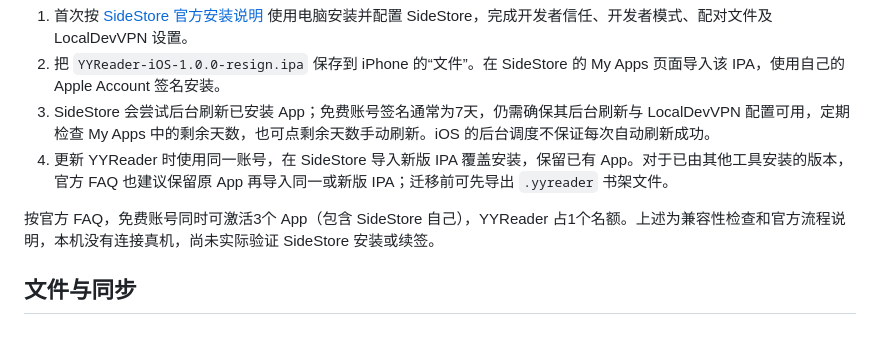
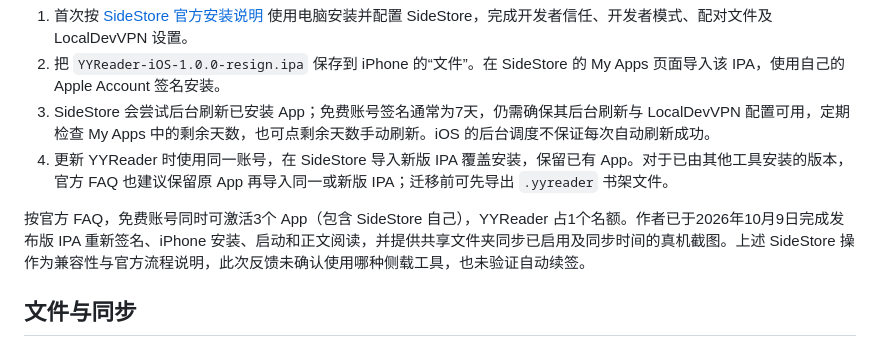
Before and after one commit to YangChen-cn/YYReader, a Markdown page: docs/IOS_DEVELOPMENT.md, the part around the change. GitHub-like rendering.

```diff
--- a/docs/IOS_DEVELOPMENT.md
+++ b/docs/IOS_DEVELOPMENT.md
@@ -70,7 +70,7 @@ YYReader 的 `resign.ipa` 可以交给 SideStore 重新签名。SideStore 的 [
 3. SideStore 会尝试后台刷新已安装 App；免费账号签名通常为7天，仍需确保其后台刷新与 LocalDevVPN 配置可用，定期检查 My Apps 中的剩余天数，也可点剩余天数手动刷新。iOS 的后台调度不保证每次自动刷新成功。
 4. 更新 YYReader 时使用同一账号，在 SideStore 导入新版 IPA 覆盖安装，保留已有 App。对于已由其他工具安装的版本，官方 FAQ 也建议保留原 App 再导入同一或新版 IPA；迁移前可先导出 `.yyreader` 书架文件。
 
-按官方 FAQ，免费账号同时可激活3个 App（包含 SideStore 自己），YYReader 占1个名额。上述为兼容性检查和官方流程说明，本机没有连接真机，尚未实际验证 SideStore 安装或续签。
+按官方 FAQ，免费账号同时可激活3个 App（包含 SideStore 自己），YYReader 占1个名额。作者已于2026年10月9日完成发布版 IPA 重新签名、iPhone 安装、启动和正文阅读，并提供共享文件夹同步已启用及同步时间的真机截图。上述 SideStore 操作为兼容性与官方流程说明，此次反馈未确认使用哪种侧载工具，也未验证自动续签。
 
 ## 文件与同步
 
```
Also changed, not shown: README.md (+15 -4 lines), RELEASE_NOTES.md (+8 -2 lines), docs/images/yyreader-ios-bookshelf.png (added).
